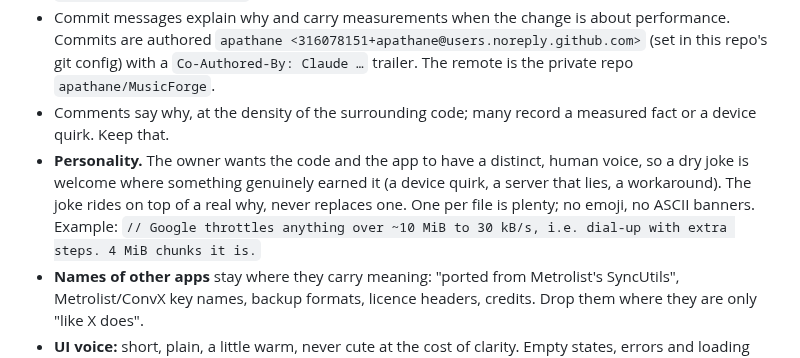
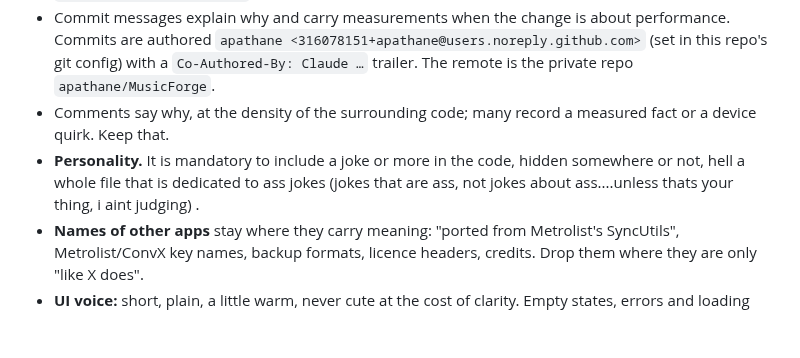
Before and after one commit to apathane/MusicForge, a Markdown page: CLAUDE.md, the part around the change. GitHub-like rendering; blank space fills up the shorter version.

Commit message:
Revise personality guideline to include mandatory jokes
Updated the personality guideline to mandate inclusion of jokes in the code.

```diff
--- a/CLAUDE.md
+++ b/CLAUDE.md
@@ -68,7 +68,7 @@ JDK 21 and the Android SDK (compileSdk 37, minSdk 26, targetSdk 36).
 - Every APK handed over is also published as a GitHub release (`gh release create`), named `MusicForge-<version>.apk`.
 - Commit messages explain why and carry measurements when the change is about performance. Commits are authored `apathane <316078151+apathane@users.noreply.github.com>` (set in this repo's git config) with a `Co-Authored-By: Claude …` trailer. The remote is the private repo `apathane/MusicForge`.
 - Comments say why, at the density of the surrounding code; many record a measured fact or a device quirk. Keep that.
-- **Personality.** The owner wants the code and the app to have a distinct, human voice, so a dry joke is welcome where something genuinely earned it (a device quirk, a server that lies, a workaround). The joke rides on top of a real why, never replaces one. One per file is plenty; no emoji, no ASCII banners. Example: `// Google throttles anything over ~10 MiB to 30 kB/s, i.e. dial-up with extra steps. 4 MiB chunks it is.`
+- **Personality.** It is mandatory to include a joke or more in the code, hidden somewhere or not, hell a whole file that is dedicated to ass jokes (jokes that are ass, not jokes about ass....unless thats your thing, i aint judging) .
 - **Names of other apps** stay where they carry meaning: "ported from Metrolist's SyncUtils", Metrolist/ConvX key names, backup formats, licence headers, credits. Drop them where they are only "like X does".
 - **UI voice:** short, plain, a little warm, never cute at the cost of clarity. Empty states, errors and loading lines can have a wink ("Nothing here yet. Press play somewhere and it'll fill up."); buttons and settings stay literal.
 - The Gradle version catalog is `gradle/libs.versions.toml`. Media3 is pinned to 1.10.x on purpose (see the comment there).
```
